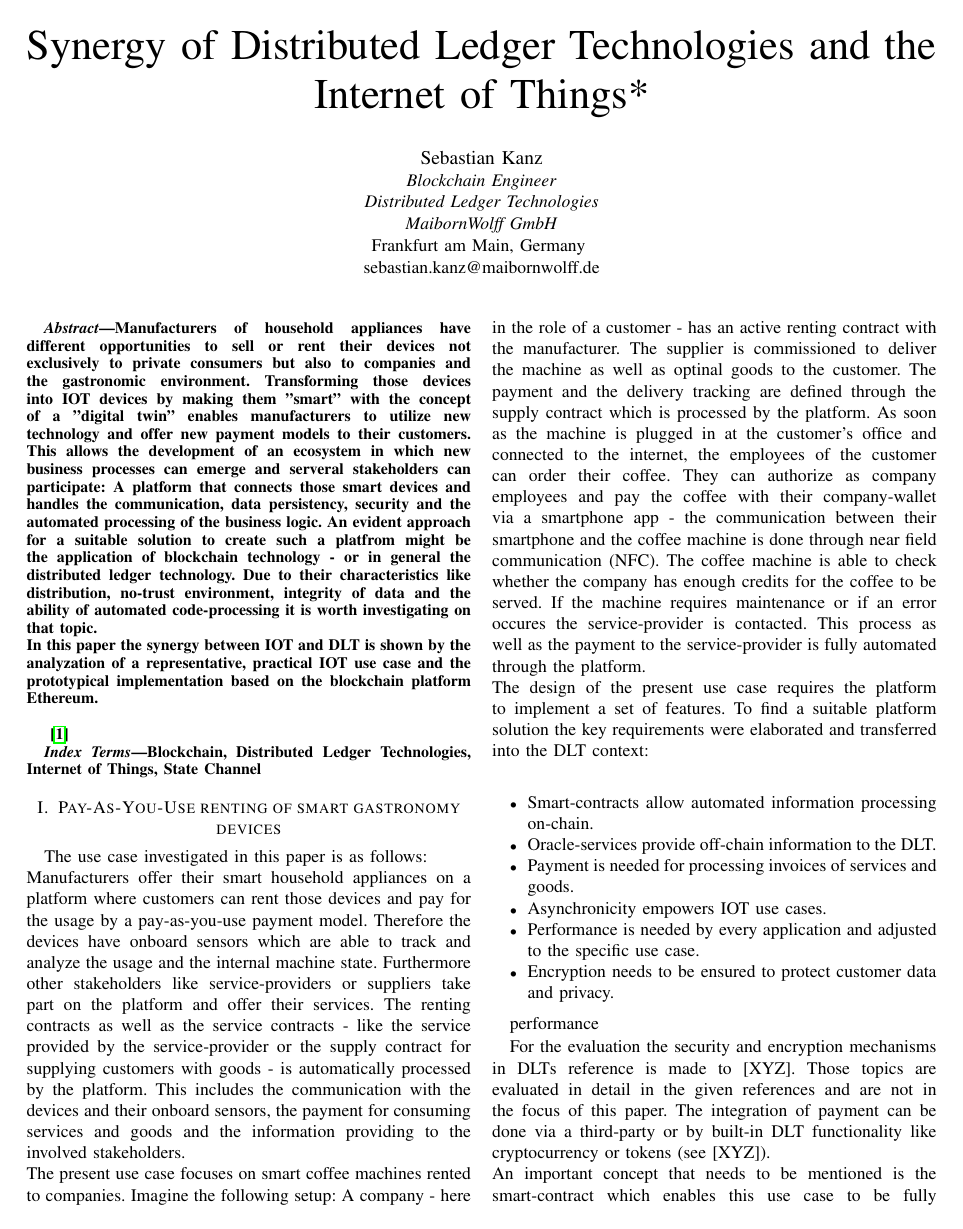
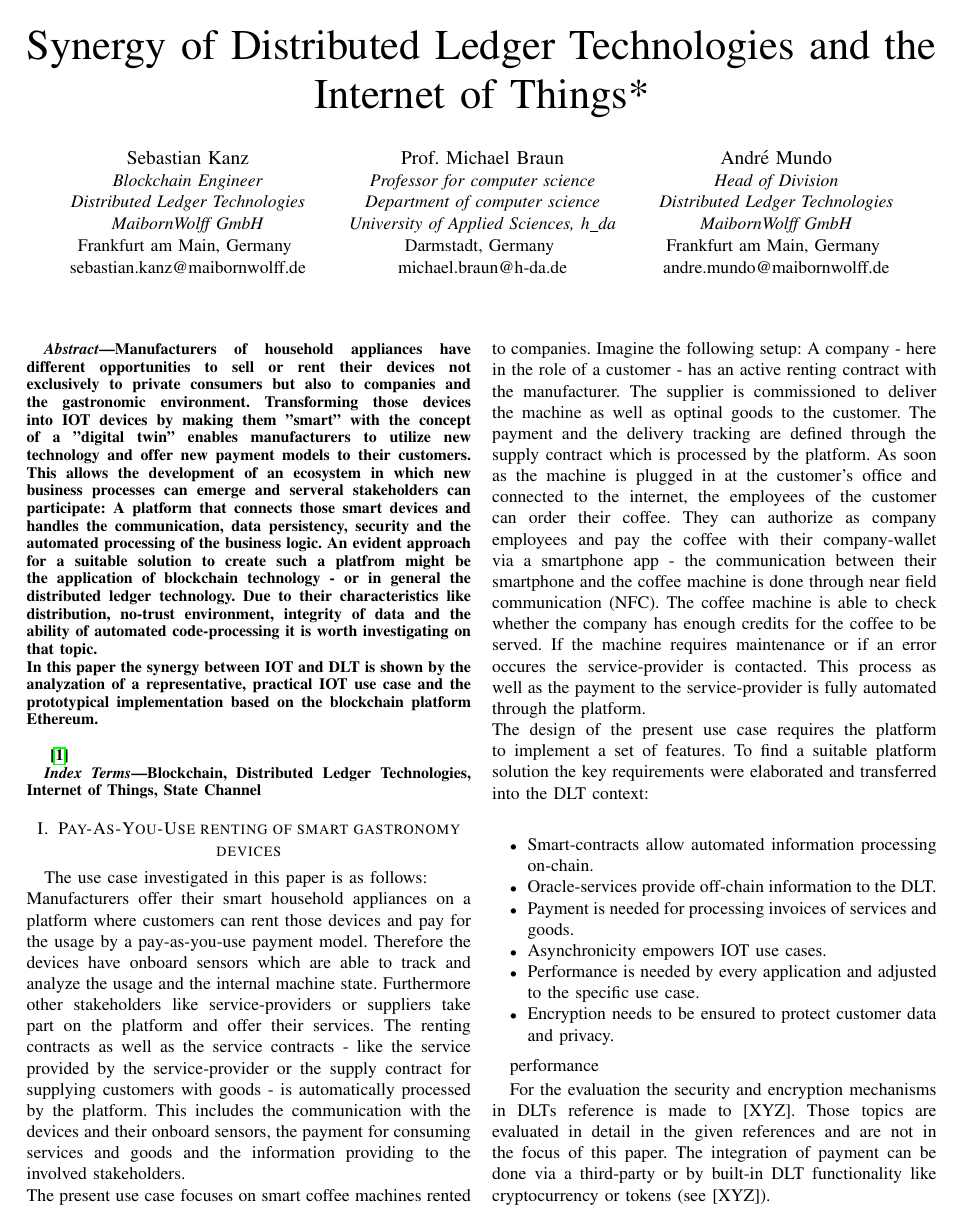
Before and after one commit to sebastian-kanz/dlt-iot-synergy, a LaTeX paper (tex/dlt-iot-synergy.tex): page 1 of 4. Compiled offline with pdfLaTeX; a missing font is replaced by an installed copy or a similar font; a LaTeX package or settings file that is missing is left out.

Commit message:
ongoing work

```diff
--- a/tex/dlt-iot-synergy.tex
+++ b/tex/dlt-iot-synergy.tex
@@ -19,24 +19,32 @@
 % \thanks{Identify applicable funding agency here. If none, delete this.}
 }
 
-\author{\IEEEauthorblockN{Sebastian Kanz}
-\IEEEauthorblockA{\textit{Blockchain Engineer}\\
-\textit{Distributed Ledger Technologies}\\
-\textit{MaibornWolff GmbH}\\
-Frankfurt am Main, Germany \\
-sebastian.kanz@maibornwolff.de}
-% \and
-% \IEEEauthorblockN{2\textsuperscript{nd} Given Name Surname}
-% \IEEEauthorblockA{\textit{dept. name of organization (of Aff.)} \\
-% \textit{name of organization (of Aff.)}\\
-% City, Country \\
-% email address or ORCID}
-% \and
-% \IEEEauthorblockN{3\textsuperscript{rd} Given Name Surname}
-% \IEEEauthorblockA{\textit{dept. name of organization (of Aff.)} \\
-% \textit{name of organization (of Aff.)}\\
-% City, Country \\
-% email address or ORCID}
+\author{
+  \IEEEauthorblockN{Sebastian Kanz}
+  \IEEEauthorblockA{\textit{Blockchain Engineer}\\
+  \textit{Distributed Ledger Technologies}\\
+  \textit{MaibornWolff GmbH}\\
+  Frankfurt am Main, Germany \\
+  sebastian.kanz@maibornwolff.de}
+
+  \and
+
+  \IEEEauthorblockN{Prof. Michael Braun}
+  \IEEEauthorblockA{\textit{Professor for computer science}\\
+  \textit{Department of computer science}\\
+  \textit{University of Applied Sciences, h\_da}\\
+  Darmstadt, Germany \\
+  michael.braun@h-da.de}
+
+  \and
+
+  \IEEEauthorblockN{Andr\'{e} Mundo}
+  \IEEEauthorblockA{\textit{Head of Division}\\
+  \textit{Distributed Ledger Technologies}\\
+  \textit{MaibornWolff GmbH}\\
+  Frankfurt am Main, Germany \\
+  andre.mundo@maibornwolff.de}
+
 }
 
 \maketitle
```
Also changed, not shown: tex/dlt-iot-synergy.tex (5 more changed lines).
